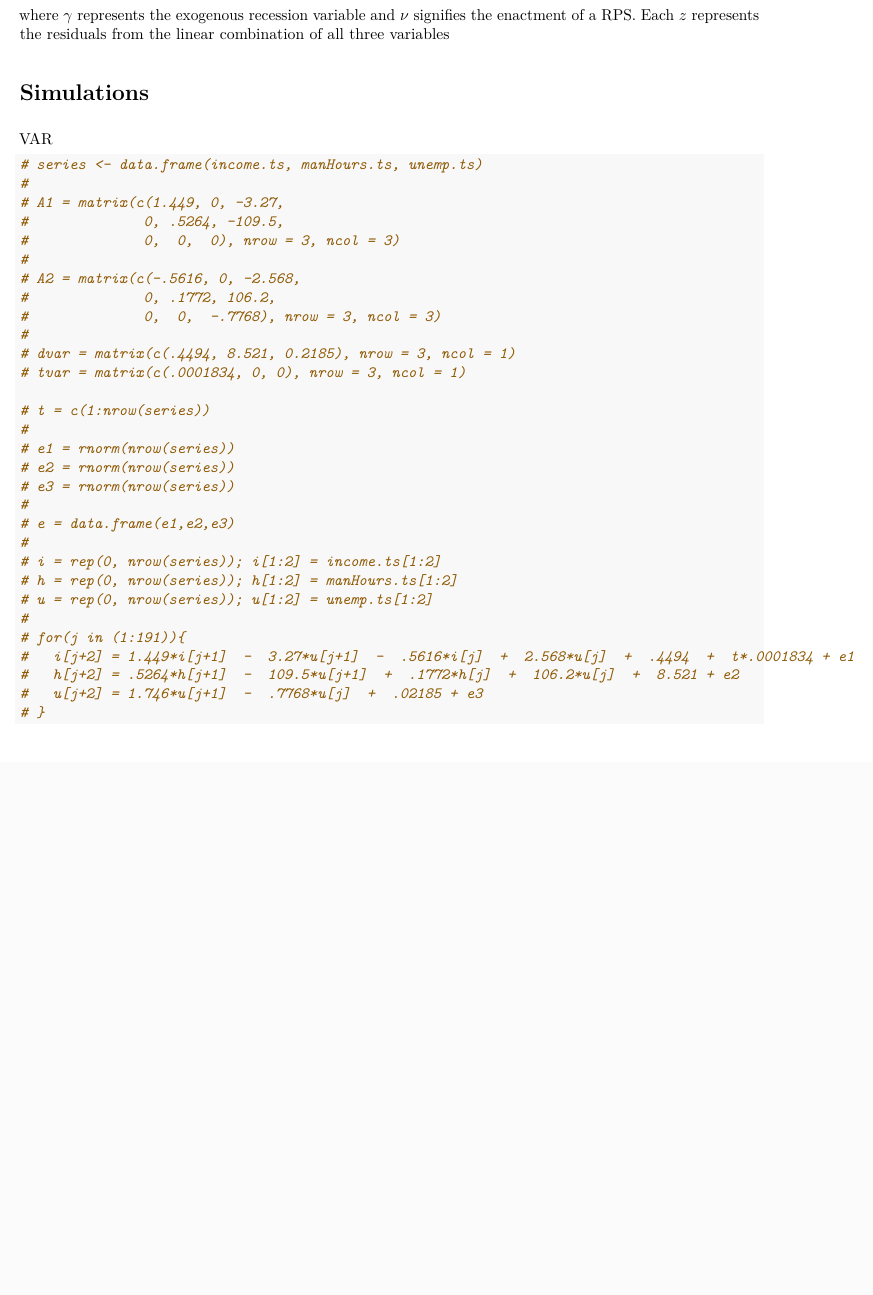
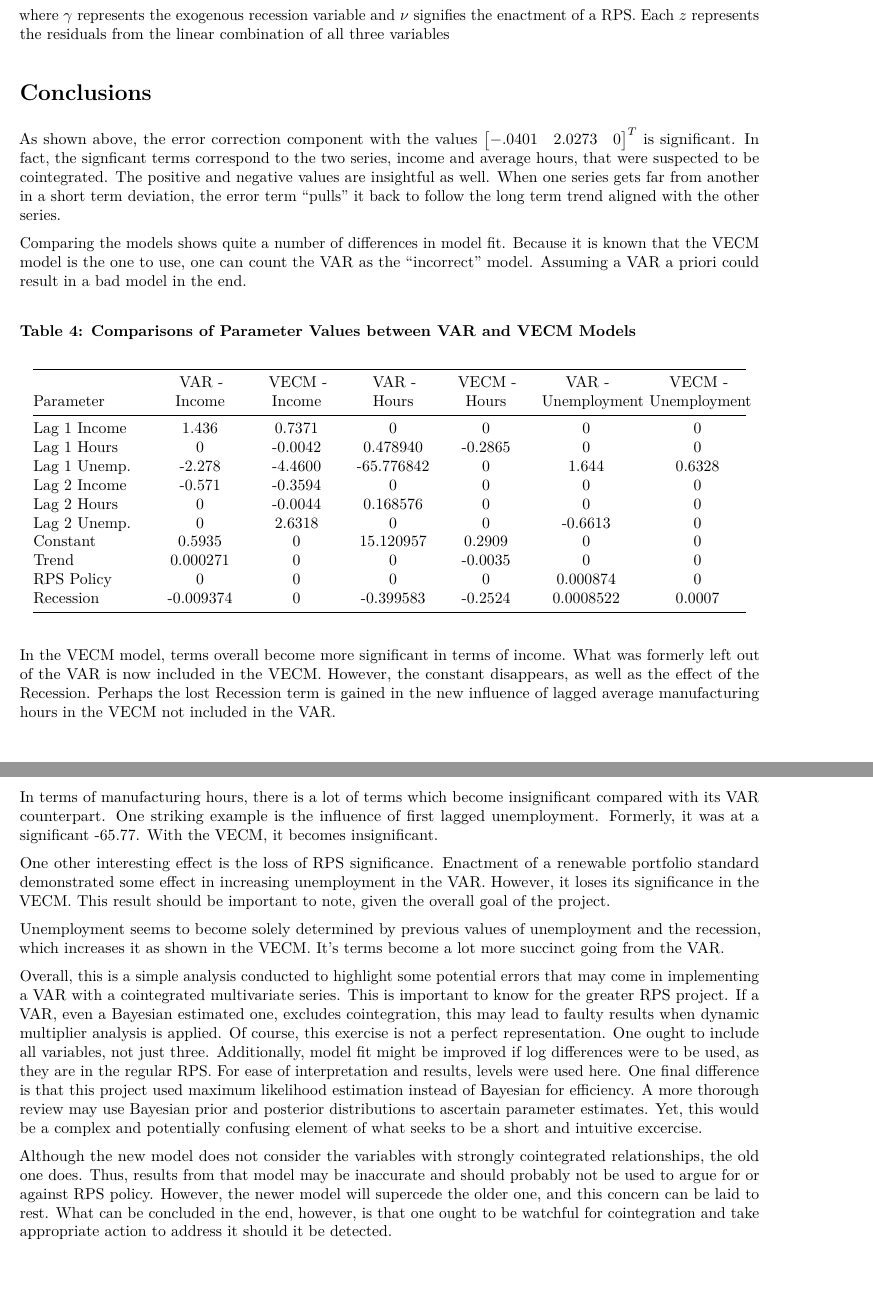
Before and after one commit to bdzynda2/Econ7310, an R Markdown document (project2/Project2.Rmd): part of page 19 of 19 before the commit and two parts of pages 19 and 20 of 20 after it, the two joined at a grey line, cut so that both start at the same text, the shorter picture padded with empty space. The pictures show the output file project2/Project2.pdf that the author committed with the source.

Commit message:
Oh you pretty things

````diff
--- a/project2/Project2.Rmd
+++ b/project2/Project2.Rmd
@@ -467,48 +473,41 @@ where $\gamma$ represents the exogenous recession variable and $\nu$ signifies t
 
 
 
-# Simulations
+# Conclusions
 
-VAR
-```{r}
+As shown above, the error correction component with the values $\begin{bmatrix} -.0401 & 2.0273 & 0 \end{bmatrix}^T$ is significant. In fact, the signficant terms correspond to the two series, income and average hours, that were suspected to be cointegrated. The positive and negative values are insightful as well. When one series gets far from another in a short term deviation, the error term "pulls" it back to follow the long term trend aligned with the other series.
 
-# series <- data.frame(income.ts, manHours.ts, unemp.ts)
-#
-# A1 = matrix(c(1.449, 0, -3.27,
-#              0, .5264, -109.5,
-#              0,  0,  0), nrow = 3, ncol = 3)
-#
-# A2 = matrix(c(-.5616, 0, -2.568,
-#              0, .1772, 106.2,
-#              0,  0,  -.7768), nrow = 3, ncol = 3)
-#
-# dvar = matrix(c(.4494, 8.521, 0.2185), nrow = 3, ncol = 1)
-# tvar = matrix(c(.0001834, 0, 0), nrow = 3, ncol = 1)
+Comparing the models shows quite a number of differences in model fit. Because it is known that the VECM model is the one to use, one can count the VAR as the "incorrect" model. Assuming a VAR a priori could result in a bad model in the end.
 
-# t = c(1:nrow(series))
-#
-# e1 = rnorm(nrow(series))
-# e2 = rnorm(nrow(series))
-# e3 = rnorm(nrow(series))
-#
-# e = data.frame(e1,e2,e3)
-#
-# i = rep(0, nrow(series)); i[1:2] = income.ts[1:2]
-# h = rep(0, nrow(series)); h[1:2] = manHours.ts[1:2]
-# u = rep(0, nrow(series)); u[1:2] = unemp.ts[1:2]
-#
-# for(j in (1:191)){
-#   i[j+2] = 1.449*i[j+1]  -  3.27*u[j+1]  -  .5616*i[j]  +  2.568*u[j]  +  .4494  +  t*.0001834 + e1
-#   h[j+2] = .5264*h[j+1]  -  109.5*u[j+1]  +  .1772*h[j]  +  106.2*u[j]  +  8.521 + e2
-#   u[j+2] = 1.746*u[j+1]  -  .7768*u[j]  +  .02185 + e3
-# }
+### Table 4: Comparisons of Parameter Values between VAR and VECM Models
+
+|Parameter              | VAR - Income  | VECM - Income  | VAR - Hours  | VECM - Hours  | VAR - Unemployment | VECM - Unemployment |
+|:----------------------|:-------------:|:--------------:|:------------:|:-------------:|:----------------:|:-----------------:|
+|Lag 1 Income           |1.436          |0.7371          |0             |0              |0                 |0                  |
+|Lag 1 Hours            |0              |-0.0042         |0.478940      |-0.2865        |0                 |0                  |
+|Lag 1 Unemp.           |-2.278         |-4.4600         |-65.776842    |0              |1.644             |0.6328             |
+|Lag 2 Income           |-0.571         |-0.3594         |0             |0              |0                 |0                  |
+|Lag 2 Hours            |0              |-0.0044         |0.168576      |0              |0                 |0                  |
+|Lag 2 Unemp.           |0              |2.6318          |0             |0              |-0.6613           |0                  |
+|Constant               |0.5935         |0               |15.120957     |0.2909         |0                 |0                  |
+|Trend                  |0.000271       |0               |0             |-0.0035        |0                 |0                  |
+|RPS Policy             |0              |0               |0             |0              |0.000874          |0                  |
+|Recession              |-0.009374      |0               |-0.399583     |-0.2524        |0.0008522         |0.0007             |
 
 
-```
+In the VECM model, terms overall become more significant in terms of income. What was formerly left out of the VAR is now included in the VECM. However, the constant disappears, as well as the effect of the Recession. Perhaps the lost Recession term is gained in the new influence of lagged average manufacturing hours in the VECM not included in the VAR.
+
+In terms of manufacturing hours, there is a lot of terms which become insignificant compared with its VAR counterpart. One striking example is the influence of first lagged unemployment. Formerly, it was at a significant -65.77. With the VECM, it becomes insignificant.
+
+One other interesting effect is the loss of RPS significance. Enactment of a renewable portfolio standard demonstrated some effect in increasing unemployment in the VAR. However, it loses its significance in the VECM. This result should be important to note, given the overall goal of the project.
+
+Unemployment seems to become solely determined by previous values of unemployment and the recession, which increases it as shown in the VECM. It's terms become a lot more succinct going from the VAR.
 
 
 
+Overall, this is a simple analysis conducted to highlight some potential errors that may come in implementing a VAR with a cointegrated multivariate series. This is important to know for the greater RPS project. If a VAR, even a Bayesian estimated one, excludes cointegration, this may lead to faulty results when dynamic multiplier analysis is applied. Of course, this exercise is not a perfect representation. One ought to include all variables, not just three. Additionally, model fit might be improved if log differences were to be used, as they are in the regular RPS. For ease of interpretation and results, levels were used here. One final difference is that this project used maximum likelihood estimation instead of Bayesian for efficiency. A more thorough review may use Bayesian prior and posterior distributions to ascertain parameter estimates. Yet, this would be a complex and potentially confusing element of what seeks to be a short and intuitive excercise.
 
+Although the new model does not consider the variables with strongly cointegrated relationships, the old one does. Thus, results from that model may be inaccurate and should probably not be used to argue for or against RPS policy. However, the newer model will supercede the older one, and this concern can be laid to rest. What can be concluded in the end, however, is that one ought to be watchful for cointegration and take appropriate action to address it should it be detected.
 
 
 
````
Also changed, not shown: project2/Project2.pdf, project2/Project2.Rmd (24 more changed lines).
